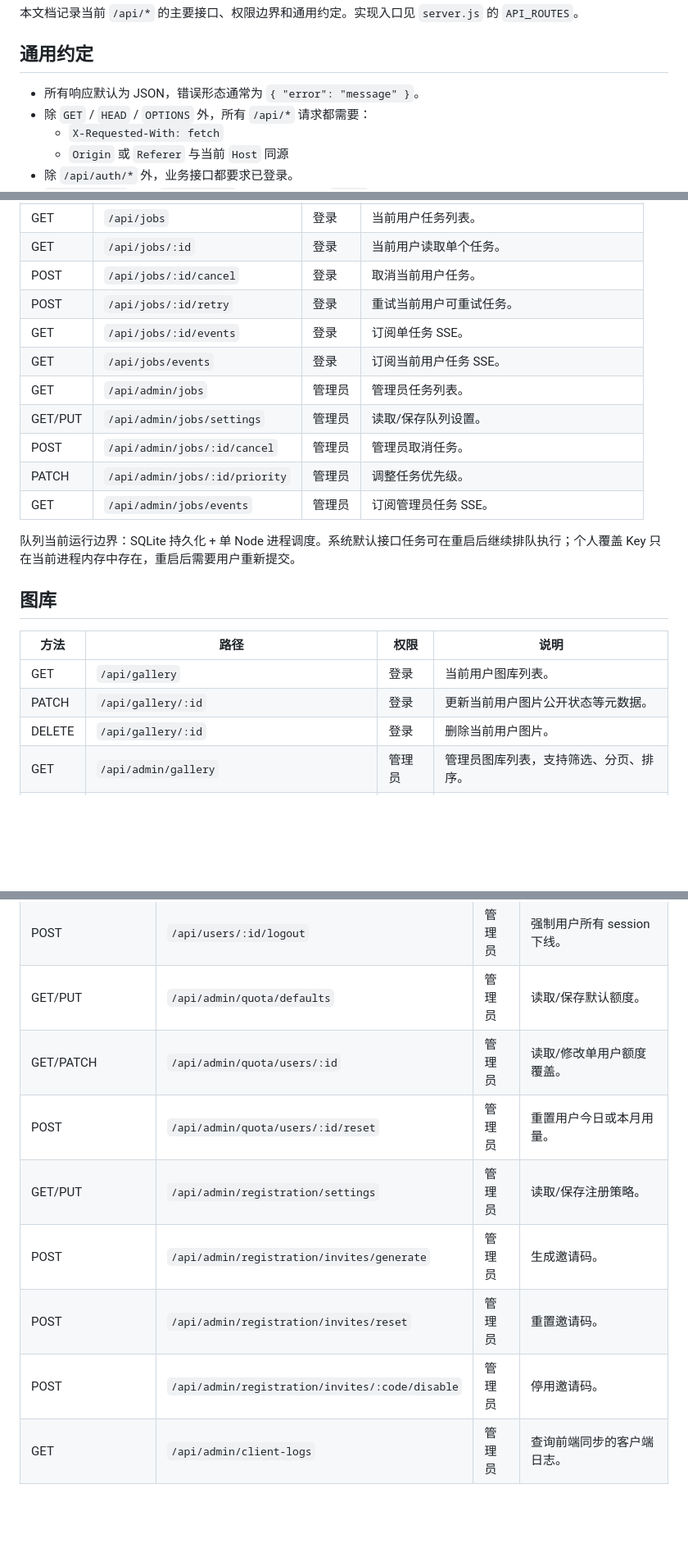
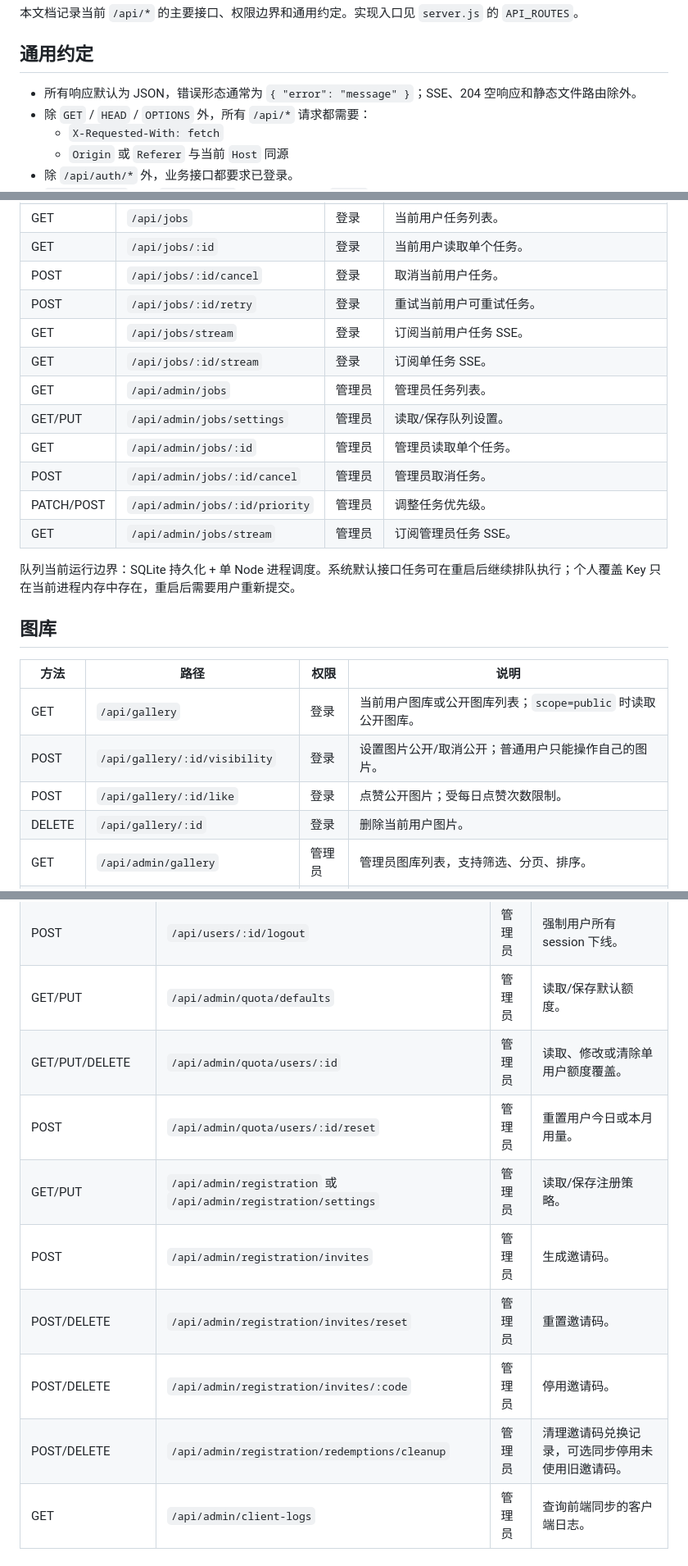
Before and after one commit to shixian64/Images, a Markdown page: docs/API.md, 3 parts joined by grey strips. Shown at 82% size. GitHub-like rendering; blank space fills up the shorter version.

Commit message:
docs: sync API route reference

```diff
--- a/docs/API.md
+++ b/docs/API.md
@@ -4,7 +4,7 @@
 
 ## 通用约定
 
-- 所有响应默认为 JSON，错误形态通常为 `{ "error": "message" }`。
+- 所有响应默认为 JSON，错误形态通常为 `{ "error": "message" }`；SSE、204 空响应和静态文件路由除外。
 - 除 `GET` / `HEAD` / `OPTIONS` 外，所有 `/api/*` 请求都需要：
   - `X-Requested-With: fetch`
   - `Origin` 或 `Referer` 与当前 `Host` 同源
@@ -58,13 +59,14 @@
 | GET | `/api/jobs/:id` | 登录 | 当前用户读取单个任务。 |
 | POST | `/api/jobs/:id/cancel` | 登录 | 取消当前用户任务。 |
 | POST | `/api/jobs/:id/retry` | 登录 | 重试当前用户可重试任务。 |
-| GET | `/api/jobs/:id/events` | 登录 | 订阅单任务 SSE。 |
-| GET | `/api/jobs/events` | 登录 | 订阅当前用户任务 SSE。 |
+| GET | `/api/jobs/stream` | 登录 | 订阅当前用户任务 SSE。 |
+| GET | `/api/jobs/:id/stream` | 登录 | 订阅单任务 SSE。 |
 | GET | `/api/admin/jobs` | 管理员 | 管理员任务列表。 |
 | GET/PUT | `/api/admin/jobs/settings` | 管理员 | 读取/保存队列设置。 |
+| GET | `/api/admin/jobs/:id` | 管理员 | 管理员读取单个任务。 |
 | POST | `/api/admin/jobs/:id/cancel` | 管理员 | 管理员取消任务。 |
-| PATCH | `/api/admin/jobs/:id/priority` | 管理员 | 调整任务优先级。 |
-| GET | `/api/admin/jobs/events` | 管理员 | 订阅管理员任务 SSE。 |
+| PATCH/POST | `/api/admin/jobs/:id/priority` | 管理员 | 调整任务优先级。 |
+| GET | `/api/admin/jobs/stream` | 管理员 | 订阅管理员任务 SSE。 |
 
 队列当前运行边界：SQLite 持久化 + 单 Node 进程调度。系统默认接口任务可在重启后继续排队执行；个人覆盖 Key 只在当前进程内存中存在，重启后需要用户重新提交。
 
@@ -72,8 +74,9 @@
 
 | 方法 | 路径 | 权限 | 说明 |
 | --- | --- | --- | --- |
-| GET | `/api/gallery` | 登录 | 当前用户图库列表。 |
-| PATCH | `/api/gallery/:id` | 登录 | 更新当前用户图片公开状态等元数据。 |
+| GET | `/api/gallery` | 登录 | 当前用户图库或公开图库列表；`scope=public` 时读取公开图库。 |
+| POST | `/api/gallery/:id/visibility` | 登录 | 设置图片公开/取消公开；普通用户只能操作自己的图片。 |
+| POST | `/api/gallery/:id/like` | 登录 | 点赞公开图片；受每日点赞次数限制。 |
 | DELETE | `/api/gallery/:id` | 登录 | 删除当前用户图片。 |
 | GET | `/api/admin/gallery` | 管理员 | 管理员图库列表，支持筛选、分页、排序。 |
 | GET | `/api/admin/gallery/stats` | 管理员 | 图库统计。 |
@@ -111,12 +113,13 @@
 | POST | `/api/users/:id/reset-password` | 管理员 | 重置用户密码。 |
 | POST | `/api/users/:id/logout` | 管理员 | 强制用户所有 session 下线。 |
 | GET/PUT | `/api/admin/quota/defaults` | 管理员 | 读取/保存默认额度。 |
-| GET/PATCH | `/api/admin/quota/users/:id` | 管理员 | 读取/修改单用户额度覆盖。 |
+| GET/PUT/DELETE | `/api/admin/quota/users/:id` | 管理员 | 读取、修改或清除单用户额度覆盖。 |
 | POST | `/api/admin/quota/users/:id/reset` | 管理员 | 重置用户今日或本月用量。 |
-| GET/PUT | `/api/admin/registration/settings` | 管理员 | 读取/保存注册策略。 |
-| POST | `/api/admin/registration/invites/generate` | 管理员 | 生成邀请码。 |
-| POST | `/api/admin/registration/invites/reset` | 管理员 | 重置邀请码。 |
-| POST | `/api/admin/registration/invites/:code/disable` | 管理员 | 停用邀请码。 |
+| GET/PUT | `/api/admin/registration` 或 `/api/admin/registration/settings` | 管理员 | 读取/保存注册策略。 |
+| POST | `/api/admin/registration/invites` | 管理员 | 生成邀请码。 |
+| POST/DELETE | `/api/admin/registration/invites/reset` | 管理员 | 重置邀请码。 |
+| POST/DELETE | `/api/admin/registration/invites/:code` | 管理员 | 停用邀请码。 |
+| POST/DELETE | `/api/admin/registration/redemptions/cleanup` | 管理员 | 清理邀请码兑换记录，可选同步停用未使用旧邀请码。 |
 | GET | `/api/admin/client-logs` | 管理员 | 查询前端同步的客户端日志。 |
 
 ## 常见错误码
```
Also changed, not shown: other parts of docs/API.md (+6 -6 lines).
